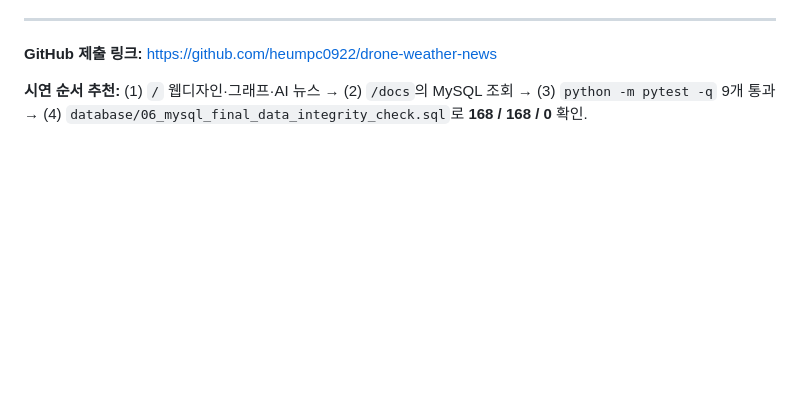
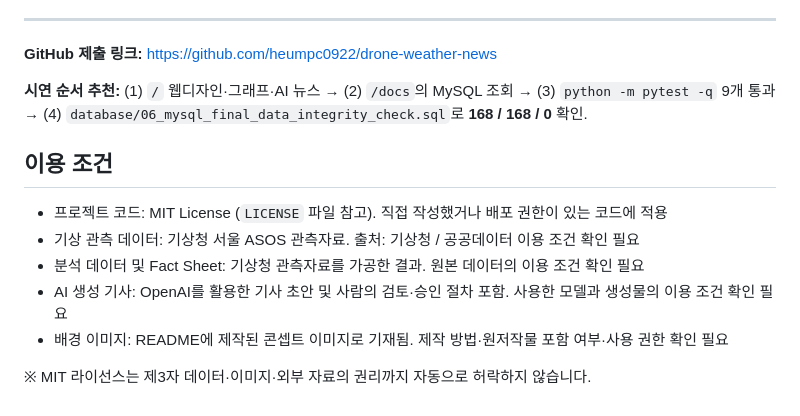
Before and after one commit to heumpc0922/drone-weather-news, a Markdown page: README.md, the part around the change. Drawn GitHub-style; blank space fills up the shorter version.

Commit message:
Add usage terms to README
Added usage conditions and licensing information.

```diff
--- a/README.md
+++ b/README.md
@@ -125,3 +125,14 @@ requirements.txt           실행 라이브러리
 **GitHub 제출 링크:** https://github.com/heumpc0922/drone-weather-news
 
 **시연 순서 추천:** (1) `/` 웹디자인·그래프·AI 뉴스 → (2) `/docs`의 MySQL 조회 → (3) `python -m pytest -q` 9개 통과 → (4) `database/06_mysql_final_data_integrity_check.sql`로 **168 / 168 / 0** 확인.
+
+
+## 이용 조건
+
+- 프로젝트 코드: MIT License (`LICENSE` 파일 참고). 직접 작성했거나 배포 권한이 있는 코드에 적용
+- 기상 관측 데이터: 기상청 서울 ASOS 관측자료. 출처: 기상청 / 공공데이터 이용 조건 확인 필요
+- 분석 데이터 및 Fact Sheet: 기상청 관측자료를 가공한 결과. 원본 데이터의 이용 조건 확인 필요
+- AI 생성 기사: OpenAI를 활용한 기사 초안 및 사람의 검토·승인 절차 포함. 사용한 모델과 생성물의 이용 조건 확인 필요
+- 배경 이미지: README에 제작된 콘셉트 이미지로 기재됨. 제작 방법·원저작물 포함 여부·사용 권한 확인 필요
+
+※ MIT 라이선스는 제3자 데이터·이미지·외부 자료의 권리까지 자동으로 허락하지 않습니다.
```
